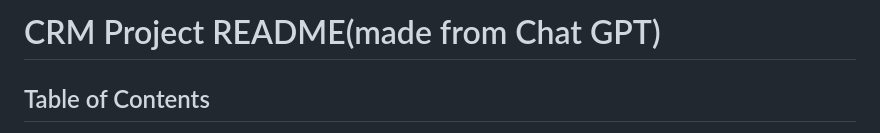
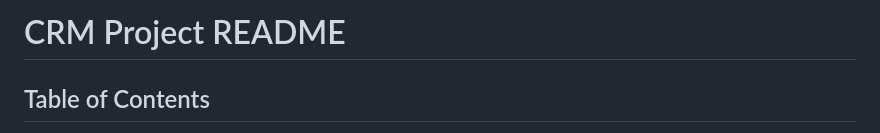
Before and after one commit to Ashutosh11041998/Django-CRM, a Markdown page: README.md, the part around the change. GitHub-like rendering.

```diff
--- a/README.md
+++ b/README.md
@@ -1,4 +1,4 @@
-# CRM Project README(made from Chat GPT)
+# CRM Project README
 
 ## Table of Contents
 - [Introduction](#introduction)
```
